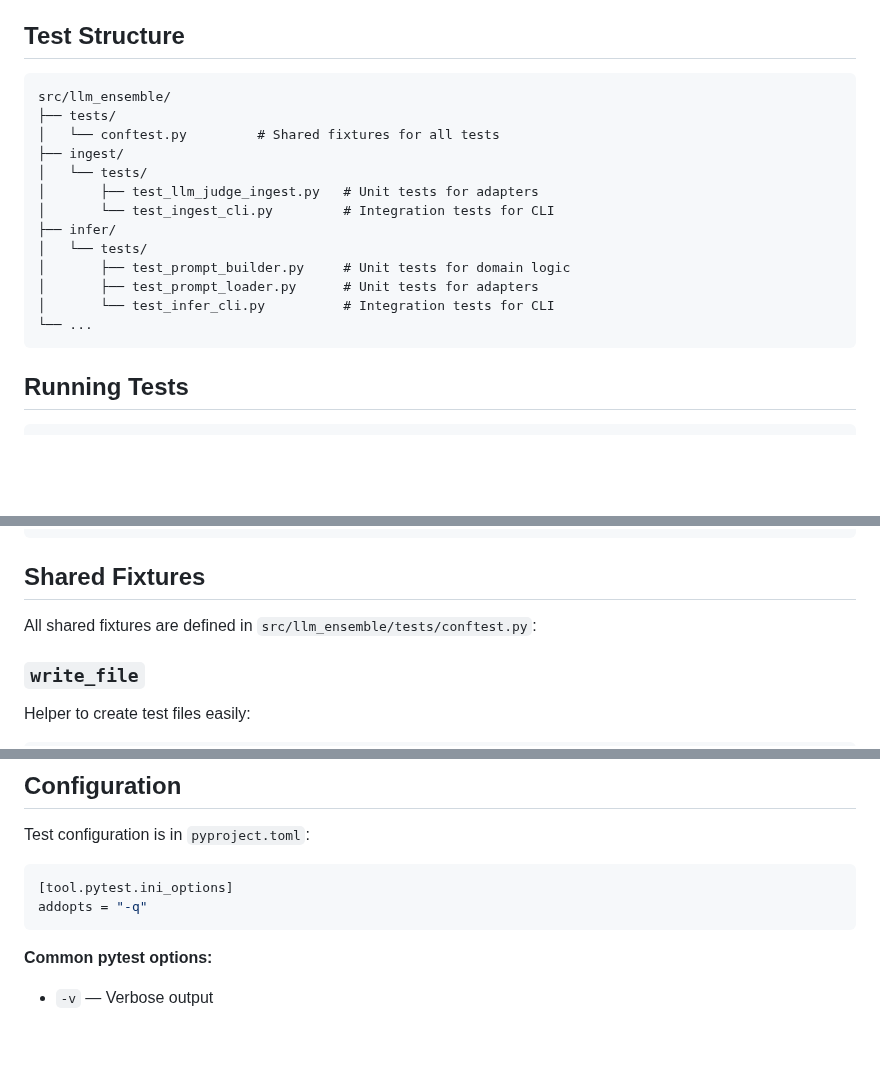
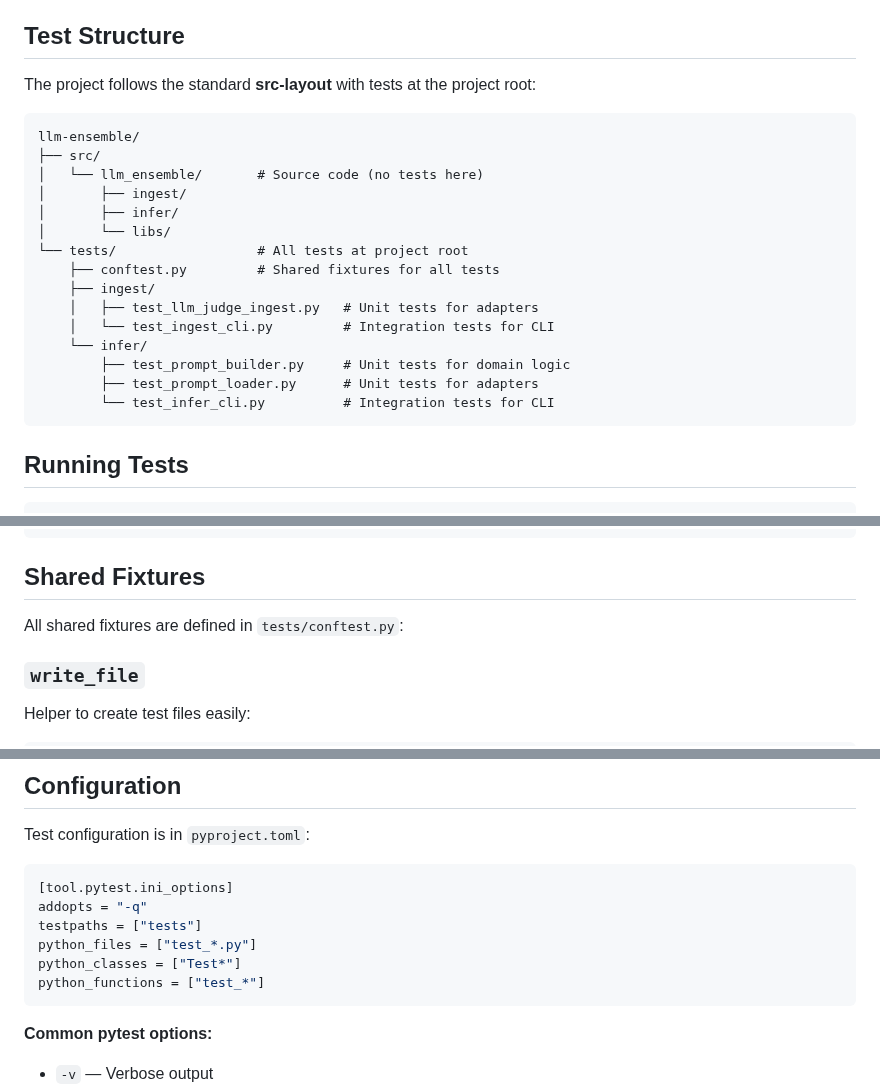
Before and after one commit to julianbht/llm-ensemble, a Markdown page: docs/TESTING.md, 3 parts joined by grey strips. Drawn GitHub-style; blank space fills up the shorter version.

Commit message:
update testing docs

````diff
--- a/docs/TESTING.md
+++ b/docs/TESTING.md
@@ -13,20 +13,24 @@ The project uses **pytest** for testing with a focus on:
 
 ## Test Structure
 
+The project follows the standard **src-layout** with tests at the project root:
+
 ```
-src/llm_ensemble/
-├── tests/
-│   └── conftest.py         # Shared fixtures for all tests
-├── ingest/
-│   └── tests/
-│       ├── test_llm_judge_ingest.py   # Unit tests for adapters
-│       └── test_ingest_cli.py         # Integration tests for CLI
-├── infer/
-│   └── tests/
-│       ├── test_prompt_builder.py     # Unit tests for domain logic
-│       ├── test_prompt_loader.py      # Unit tests for adapters
-│       └── test_infer_cli.py          # Integration tests for CLI
-└── ...
+llm-ensemble/
+├── src/
+│   └── llm_ensemble/       # Source code (no tests here)
+│       ├── ingest/
+│       ├── infer/
+│       └── libs/
+└── tests/                  # All tests at project root
+    ├── conftest.py         # Shared fixtures for all tests
+    ├── ingest/
+    │   ├── test_llm_judge_ingest.py   # Unit tests for adapters
+    │   └── test_ingest_cli.py         # Integration tests for CLI
+    └── infer/
+        ├── test_prompt_builder.py     # Unit tests for domain logic
+        ├── test_prompt_loader.py      # Unit tests for adapters
+        └── test_infer_cli.py          # Integration tests for CLI
 ```
 
 ## Running Tests
@@ -53,7 +57,7 @@ pytest -v -s
 
 ## Shared Fixtures
 
-All shared fixtures are defined in `src/llm_ensemble/tests/conftest.py`:
+All shared fixtures are defined in `tests/conftest.py`:
 
 ### `write_file`
 
@@ -285,6 +289,10 @@ Test configuration is in `pyproject.toml`:
 ```toml
 [tool.pytest.ini_options]
 addopts = "-q"
+testpaths = ["tests"]
+python_files = ["test_*.py"]
+python_classes = ["Test*"]
+python_functions = ["test_*"]
 ```
 
 **Common pytest options:**
````
Also changed, not shown: other parts of docs/TESTING.md (+3 -3 lines).
